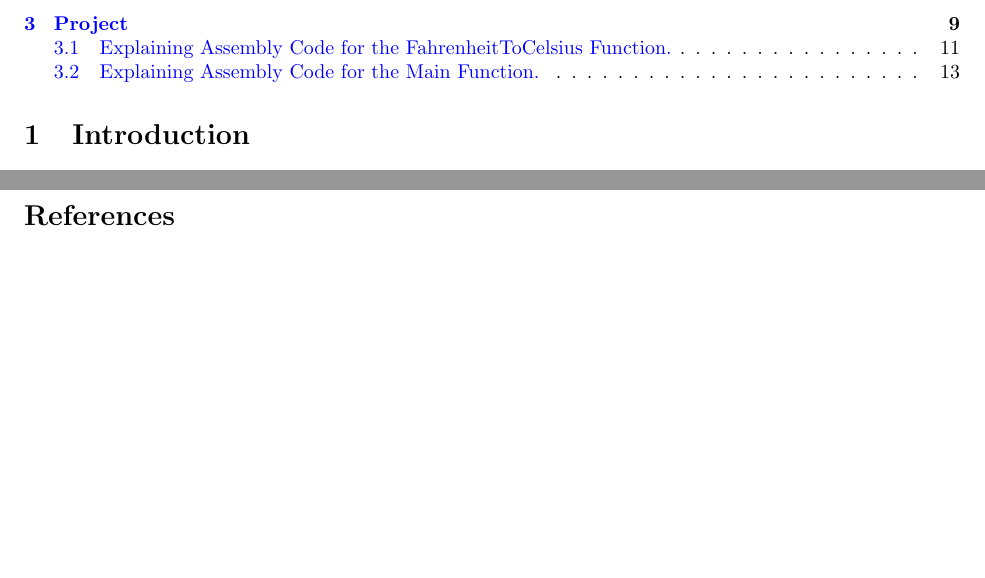
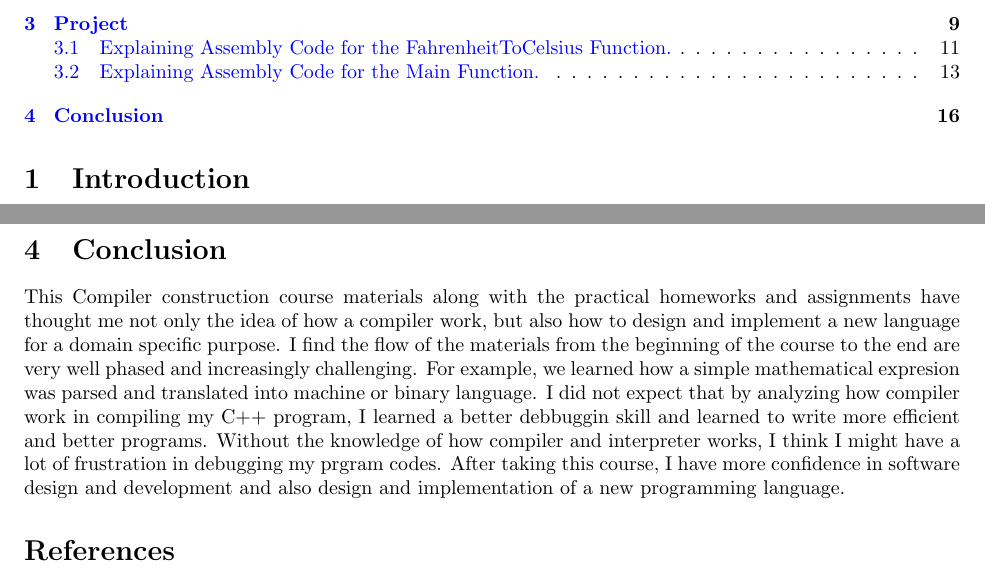
Before and after one commit to AnthonyWalujono/CompilerConstruction-Report, a LaTeX paper (Report_Part2.tex): two parts of pages 1 and 16 of 16, joined at a grey line, cut so that both start at the same text, the shorter picture padded with empty space. Compiled offline with pdfLaTeX.

Commit message:
Add files via upload

```diff
--- a/Report_Part2.tex
+++ b/Report_Part2.tex
@@ -391,6 +391,11 @@ std::cout << "Temperature in Celsius (in degrees) = ";
 \newline \newline 54. Move the value of the address at rbp(base stack) with offset - 8 bytes into register rbx, which will be used for transfer control.
 \newline \newline 55. Leave the main function, pops the entire current stack and make registers available for other purposes.
 \newline \newline 56. Return pops top of stack to the calling routine, in this case end of program execution.
+
+\section{Conclusion}
+This Compiler construction course materials along with the practical homeworks and assignments have thought me not only the idea of how a compiler work, but also how to design and implement a new language for a domain specific purpose. I find the flow of the materials from the beginning of the course to the end are very well phased and increasingly challenging.  For example, we learned how a simple mathematical expresion was parsed and translated into machine or binary language. I did not expect that by analyzing how compiler work in compiling my C++ program, I learned a better debbuggin skill and learned to write more efficient and better programs. Without the knowledge of how compiler and interpreter works, I think I might have a lot of frustration in debugging my prgram codes. After taking this course, I have  more confidence in software design and development and also design and implementation of a new programming language.
+
+
 \begin{thebibliography}{99}
 \bibitem[HMU]{Hopcroft}
 	John E. Hopcroft, Rajeev Motwani, Jeffrey D. Ullman:
```
